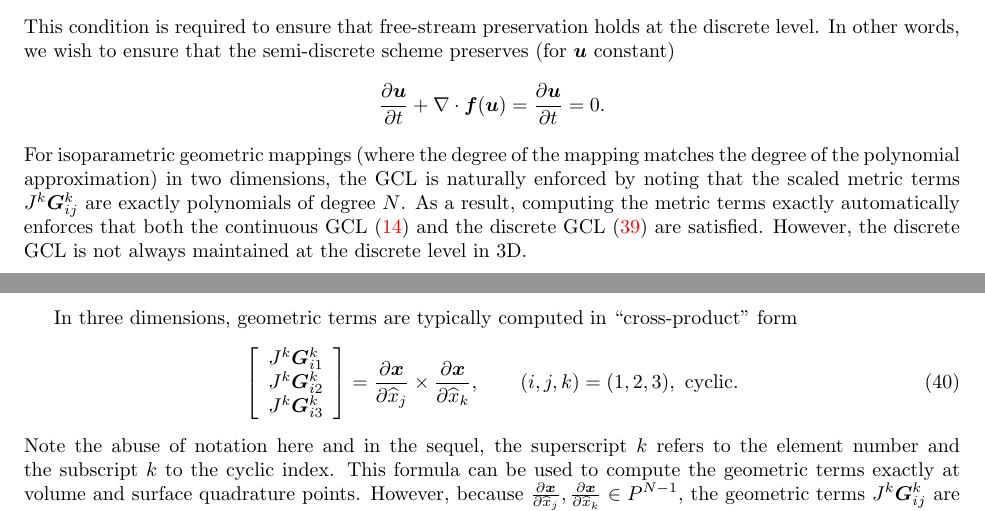
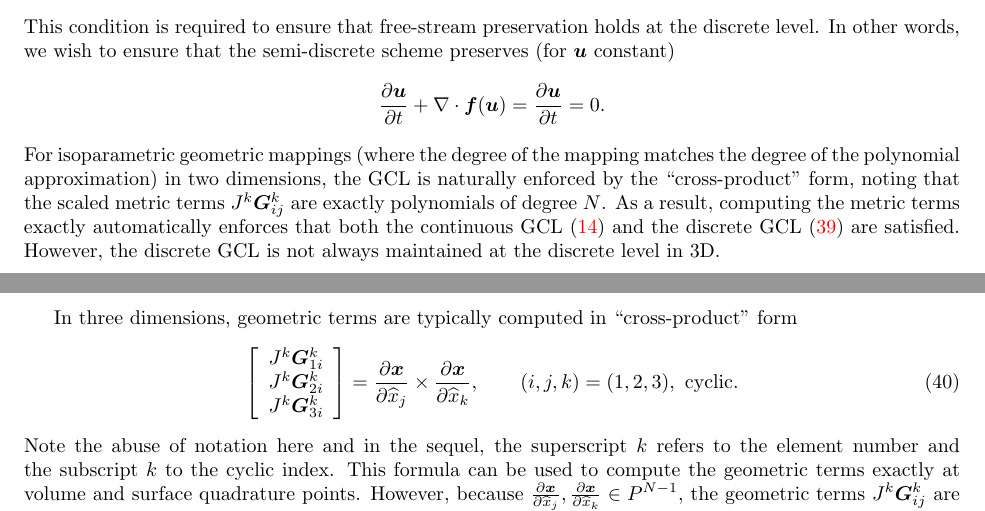
Before and after one commit to ntan15/scratch_wadge, a LaTeX paper (docs/main.tex): two parts of pages 15 and 16 of 27, joined at a grey line, cut so that both start at the same text. Compiled offline with pdfLaTeX.

Commit message:
Fix indexing for geometric terms in GCL discussion

```diff
--- a/docs/main.tex
+++ b/docs/main.tex
@@ -949,14 +949,14 @@ This condition is required to ensure that free-stream preservation holds at the
 \[
 \pd{\bm{u}}{t} + \Grad \cdot \bm{f}(\bm{u}) = \pd{\bm{u}}{t} = 0.
 \]
-For isoparametric geometric mappings (where the degree of the mapping matches the degree of the polynomial approximation) in two dimensions, the GCL is naturally enforced by noting that the scaled metric terms $J^k\bm{G}^k_{ij}$ are exactly polynomials of degree $N$.  As a result, computing the metric terms exactly automatically enforces that both the continuous GCL (\ref{eq:gcl}) and the discrete GCL (\ref{eq:dgcl}) are satisfied.  However, the discrete GCL is not always maintained at the discrete level in 3D.
+For isoparametric geometric mappings (where the degree of the mapping matches the degree of the polynomial approximation) in two dimensions, the GCL is naturally enforced by the ``cross-product'' form, noting that the scaled metric terms $J^k\bm{G}^k_{ij}$ are exactly polynomials of degree $N$.  As a result, computing the metric terms exactly automatically enforces that both the continuous GCL (\ref{eq:gcl}) and the discrete GCL (\ref{eq:dgcl}) are satisfied.  However, the discrete GCL is not always maintained at the discrete level in 3D.
 
 In three dimensions, geometric terms are typically computed in ``cross-product'' form
 \begin{align}
 \LRs{\begin{array}{c}
-J^k\bm{G}^k_{i1}\\
-J^k\bm{G}^k_{i2}\\
-J^k\bm{G}^k_{i3}\end{array}} &= \pd{\bm{x}}{\hat{x}_j}\times \pd{\bm{x}}{\hat{x}_k}, \qquad (i,j,k) = (1,2,3), \text{ cyclic}.
+J^k\bm{G}^k_{1i}\\
+J^k\bm{G}^k_{2i}\\
+J^k\bm{G}^k_{3i}\end{array}} &= \pd{\bm{x}}{\hat{x}_j}\times \pd{\bm{x}}{\hat{x}_k}, \qquad (i,j,k) = (1,2,3), \text{ cyclic}.
 \end{align}
 Note the abuse of notation here and in the sequel, the superscript $k$ refers to the element number and the subscript $k$ to the cyclic index.
 This formula can be used to compute the geometric terms exactly at volume and surface quadrature points.  However, because $\pd{\bm{x}}{\hat{x}_j},\pd{\bm{x}}{\hat{x}_k} \in P^{N-1}$, the geometric terms $J^k\bm{G}^k_{ij}$ are polynomials of degree $P^{2N-2}$.  The discrete GCL condition holds only if $J^k\bm{G}^k_{ij} \in P^{2N-2}$ are differentiated exactly; however, because applying $\bm{D}^j_N$ involves the $L^2$ projection, and because $J^k\bm{G}^k_{ij}$ and its $L^2$ projection onto degree $N$ polynomials can differ, the discrete GCL (\ref{eq:dgcl}) does not hold in general \cite{kopriva2006metric}.
```
Also changed, not shown: docs/main.tex (18 more changed lines).
